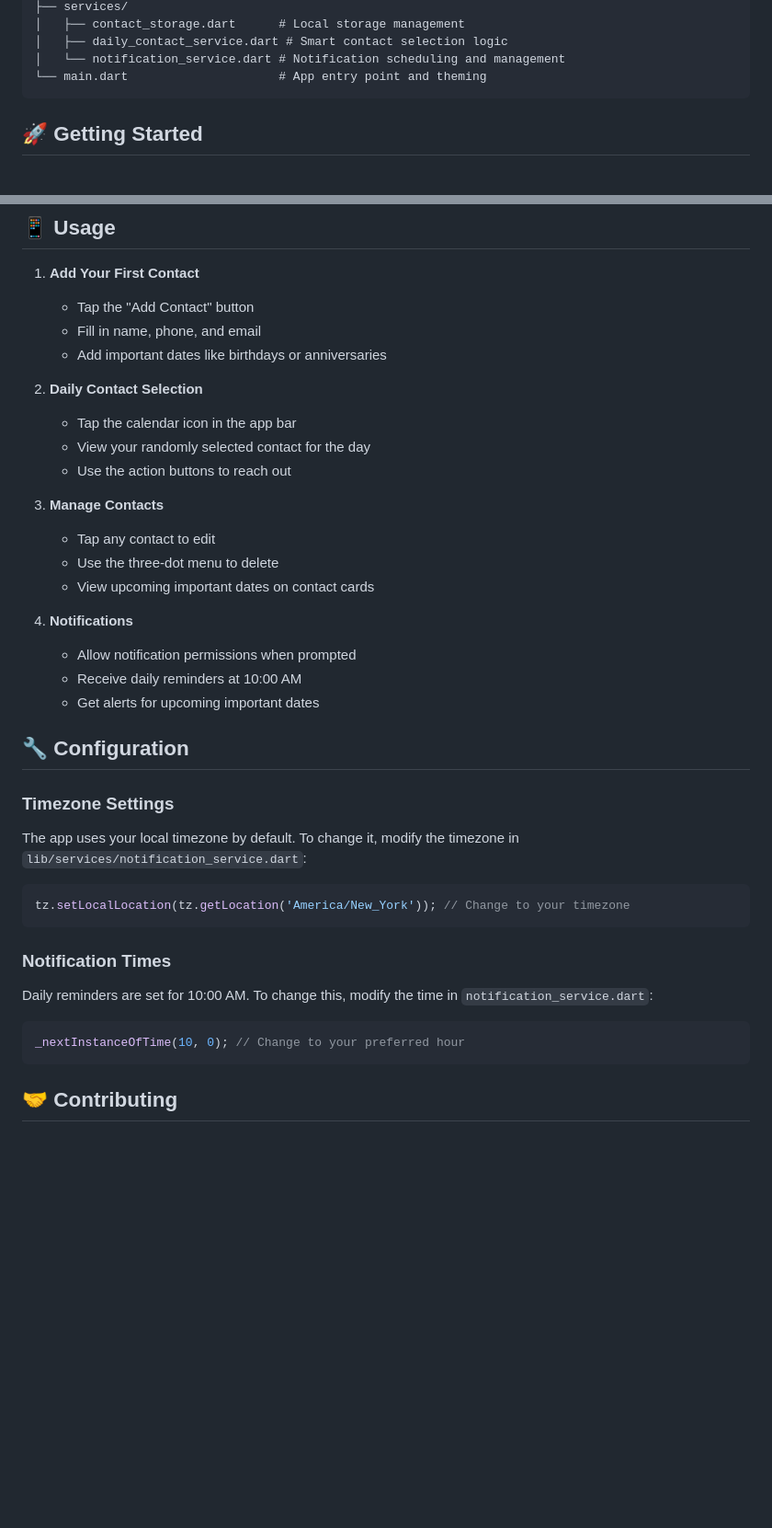
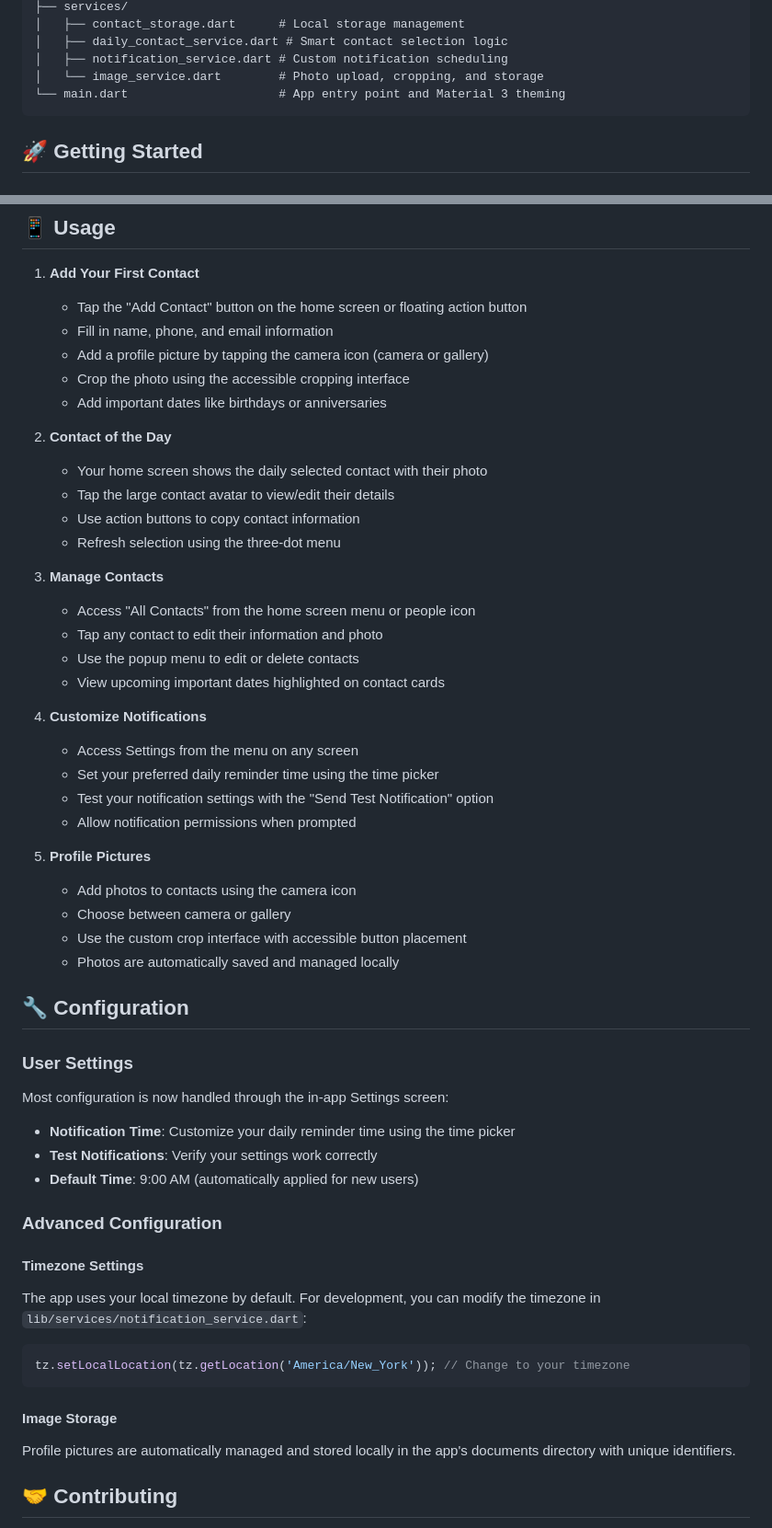
Before and after one commit to brett-buskirk/stayclose, a Markdown page: README.md, 2 parts joined by grey strips. Shown at 92% size. Drawn GitHub-style; blank space fills up the shorter version.

````diff
--- a/README.md
+++ b/README.md
@@ -50,8 +70,9 @@ lib/
 ├── services/
 │   ├── contact_storage.dart      # Local storage management
 │   ├── daily_contact_service.dart # Smart contact selection logic
-│   └── notification_service.dart # Notification scheduling and management
-└── main.dart                     # App entry point and theming
+│   ├── notification_service.dart # Custom notification scheduling
+│   └── image_service.dart        # Photo upload, cropping, and storage
+└── main.dart                     # App entry point and Material 3 theming
 ```
 
 ## 🚀 Getting Started
@@ -95,40 +116,56 @@ flutter build ios --release
 ## 📱 Usage
 
 1. **Add Your First Contact**
-   - Tap the "Add Contact" button
-   - Fill in name, phone, and email
+   - Tap the "Add Contact" button on the home screen or floating action button
+   - Fill in name, phone, and email information
+   - Add a profile picture by tapping the camera icon (camera or gallery)
+   - Crop the photo using the accessible cropping interface
    - Add important dates like birthdays or anniversaries
 
-2. **Daily Contact Selection**
-   - Tap the calendar icon in the app bar
-   - View your randomly selected contact for the day
-   - Use the action buttons to reach out
+2. **Contact of the Day**
+   - Your home screen shows the daily selected contact with their photo
+   - Tap the large contact avatar to view/edit their details
+   - Use action buttons to copy contact information
+   - Refresh selection using the three-dot menu
 
 3. **Manage Contacts**
-   - Tap any contact to edit
-   - Use the three-dot menu to delete
-   - View upcoming important dates on contact cards
+   - Access "All Contacts" from the home screen menu or people icon
+   - Tap any contact to edit their information and photo
+   - Use the popup menu to edit or delete contacts
+   - View upcoming important dates highlighted on contact cards
 
-4. **Notifications**
+4. **Customize Notifications**
+   - Access Settings from the menu on any screen
+   - Set your preferred daily reminder time using the time picker
+   - Test your notification settings with the "Send Test Notification" option
    - Allow notification permissions when prompted
-   - Receive daily reminders at 10:00 AM
-   - Get alerts for upcoming important dates
+
+5. **Profile Pictures**
+   - Add photos to contacts using the camera icon
+   - Choose between camera or gallery
+   - Use the custom crop interface with accessible button placement
+   - Photos are automatically saved and managed locally
 
 ## 🔧 Configuration
 
-### Timezone Settings
-The app uses your local timezone by default. To change it, modify the timezone in `lib/services/notification_service.dart`:
+### User Settings
+Most configuration is now handled through the in-app Settings screen:
+
+- **Notification Time**: Customize your daily reminder time using the time picker
+- **Test Notifications**: Verify your settings work correctly
+- **Default Time**: 9:00 AM (automatically applied for new users)
+
+### Advanced Configuration
+
+#### Timezone Settings
+The app uses your local timezone by default. For development, you can modify the timezone in `lib/services/notification_service.dart`:
 
 ```dart
 tz.setLocalLocation(tz.getLocation('America/New_York')); // Change to your timezone
 ```
 
-### Notification Times
-Daily reminders are set for 10:00 AM. To change this, modify the time in `notification_service.dart`:
-
-```dart
-_nextInstanceOfTime(10, 0); // Change to your preferred hour
-```
+#### Image Storage
+Profile pictures are automatically managed and stored locally in the app's documents directory with unique identifiers.
 
 ## 🤝 Contributing
 
````
Also changed, not shown: other parts of README.md (+30 -10 lines).
